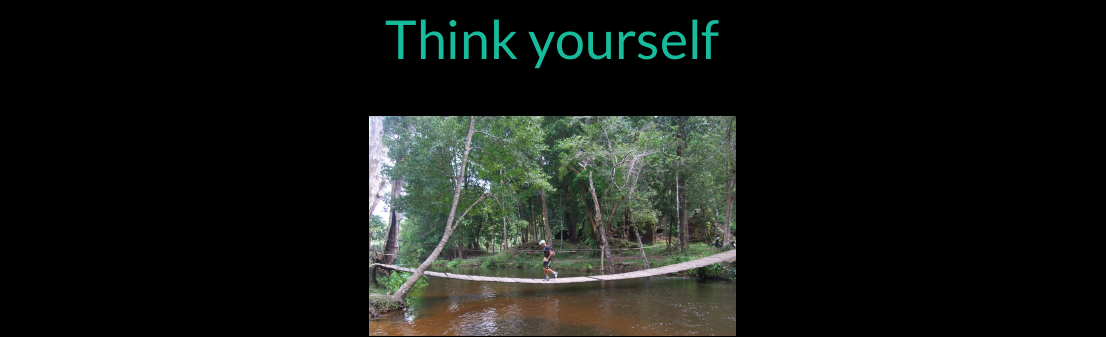
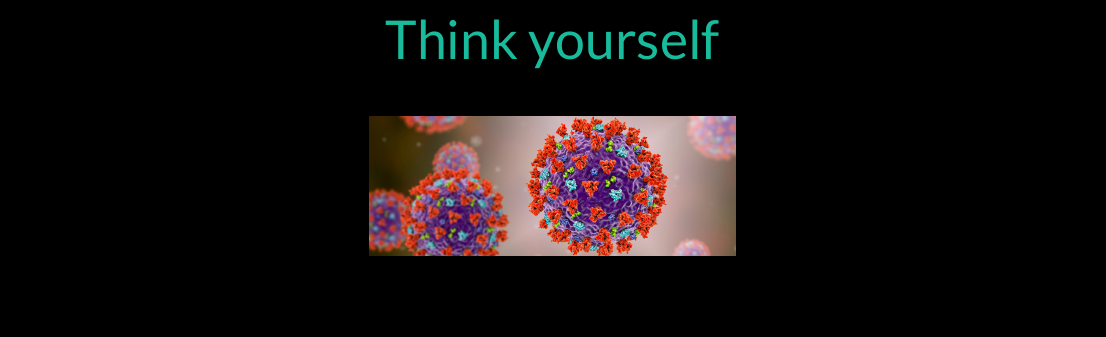
Before and after one commit to EdwardHill15/Rmarkdown_website, an R Markdown document (blogs.Rmd): the page in a window 1100 px wide, from 1200 px down. Rendered offline with R 4.5, knitr and Pandoc, with nearby package versions.

Commit message:
commit changes

````diff
--- a/blogs.Rmd
+++ b/blogs.Rmd
@@ -54,10 +54,10 @@ knitr::include_graphics("vibration.png")
 <br>
 <br>
 
-# [Think yourself](content/fitheid.html)
+# [Think yourself](content/covid.html)
 <br>
 ```{r echo=FALSE, out.width="40%"}
-knitr::include_graphics("fitheid.JPG")
+knitr::include_graphics("covid.jpg")
 ```
 <br>
 </center>
````
Also changed, not shown: covid.jpg (added), 2 other files.
